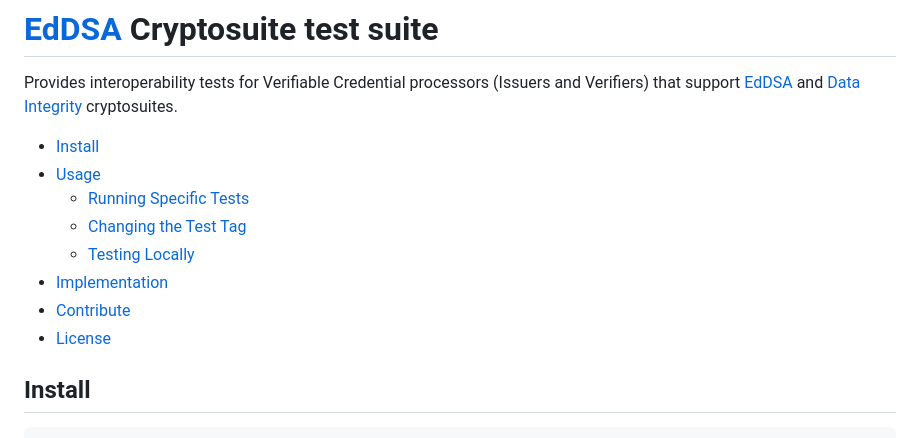
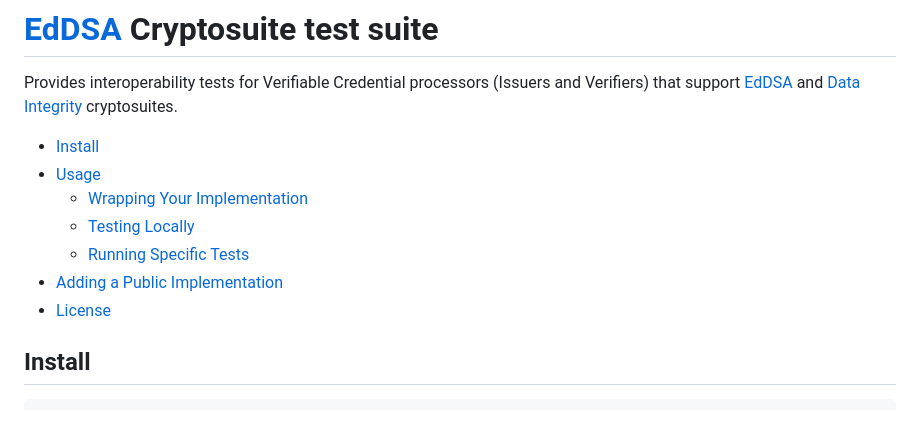
Before and after one commit to w3c/vc-di-eddsa-test-suite, a Markdown page: README.md, the part around the change. Rendered like a GitHub page.

Commit message:
Update ToC in README.

```diff
--- a/README.md
+++ b/README.md
@@ -6,13 +6,11 @@ and [Data Integrity](https://www.w3.org/TR/vc-data-integrity/) cryptosuites.
 
 - [Install](#install)
 - [Usage](#usage)
-  - [Running Specific Tests](#Running-Specific-Tests)
-  - [Changing the Test Tag](#Changing-the-test-tag)
-  - [Testing Locally](#testing-locally)
-- [Implementation](#implementation)
-- [Contribute](#contribute)
+    - [Wrapping Your Implementation](#wrapping-your-implementation)
+    - [Testing Locally](#testing-locally)
+    - [Running Specific Tests](#running-specific-tests)
+- [Adding a Public Implementation](#adding-a-public-implementation)
 - [License](#license)
-
 
 ## Install
 
```
